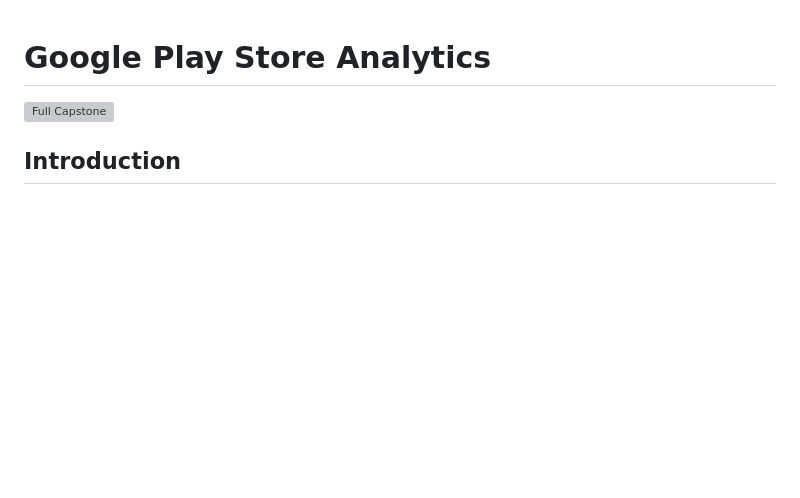
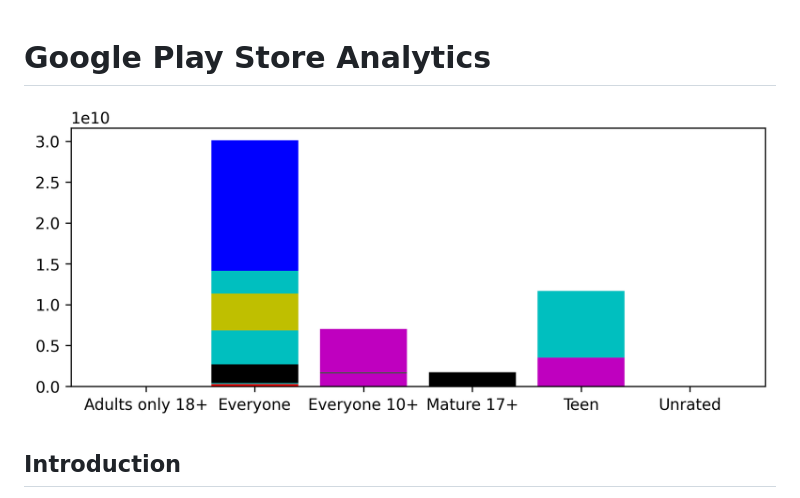
Before and after one commit to HadiatS/Tugas-Apollo-Data-Algoritma, a Markdown page: README.md, the part around the change. Drawn GitHub-style; blank space fills up the shorter version; grey boxes are pictures that could not be loaded.

```diff
--- a/README.md
+++ b/README.md
@@ -1,6 +1,6 @@
 # Google Play Store Analytics
 
-![Full Capstone](full_capstone.png)
+![Full Capstone](cat_order1.png)
 
 ## Introduction
 Projek ini dikembangkan sebagai salah satu capstone project dari Algoritma Academy Data Analytics Specialization. Deliverables yang diharapkan adalah Anda dapat membangun sebuah aplikasi web sederhana (dashboard) menggunakan framework Flask. Capstone ini akan fokus pada tampilan user interface Flask.
```
